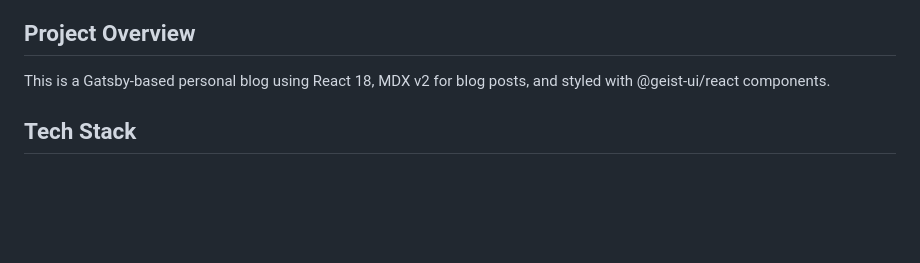
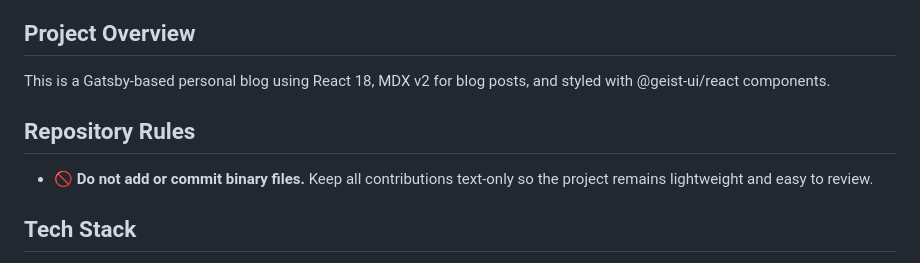
Before and after one commit to timgivois/personal-blog, a Markdown page: .claude/README.md, the part around the change. GitHub-like rendering; blank space fills up the shorter version.

Commit message:
Add binary file guidance to agent docs

```diff
--- a/.claude/README.md
+++ b/.claude/README.md
@@ -3,6 +3,10 @@
 ## Project Overview
 
 This is a Gatsby-based personal blog using React 18, MDX v2 for blog posts, and styled with @geist-ui/react components.
+
+## Repository Rules
+
+- 🚫 **Do not add or commit binary files.** Keep all contributions text-only so the project remains lightweight and easy to review.
 
 ## Tech Stack
 
```
Also changed, not shown: AGENTS.md (+4 -0 lines).
